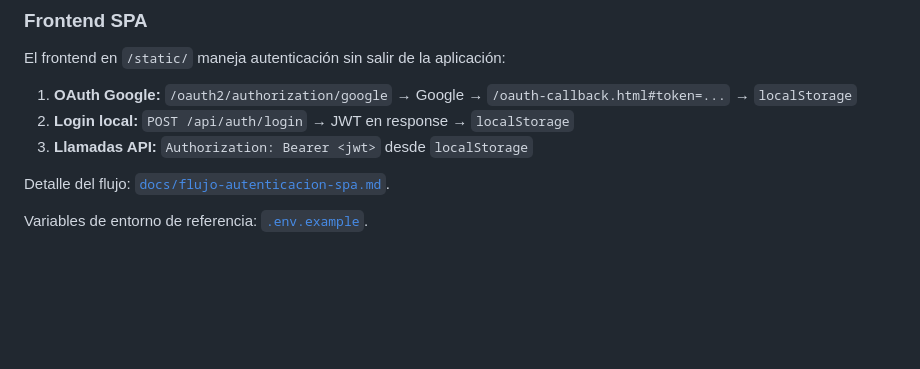
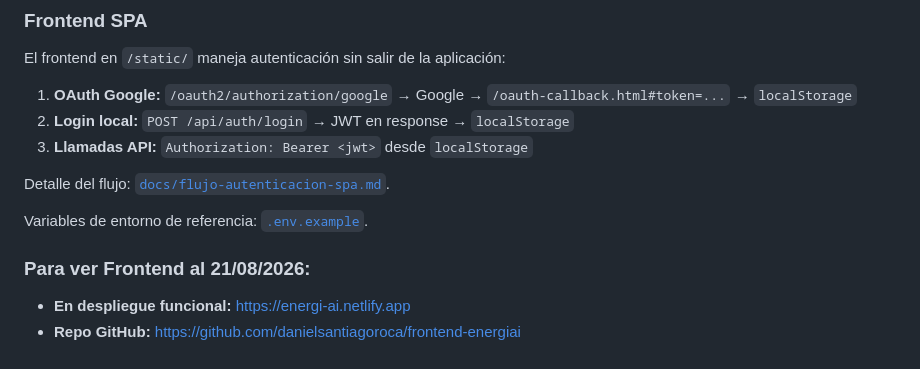
Before and after one commit to No-Country-simulation/G9-LATAM-Team-18---EnergiAI-, a Markdown page: README.md, the part around the change. GitHub-like rendering; blank space fills up the shorter version.

Commit message:
Update README with frontend deployment info
Added links to the functional deployment and GitHub repository for the frontend.

```diff
--- a/README.md
+++ b/README.md
@@ -265,3 +265,9 @@ El frontend en `/static/` maneja autenticación sin salir de la aplicación:
 Detalle del flujo: [`docs/flujo-autenticacion-spa.md`](docs/flujo-autenticacion-spa.md).
 
 Variables de entorno de referencia: [`.env.example`](.env.example).
+
+
+### Para ver Frontend al 21/08/2026:
+
+- **En despliegue funcional:** https://energi-ai.netlify.app
+- **Repo GitHub:** https://github.com/danielsantiagoroca/frontend-energiai
```
